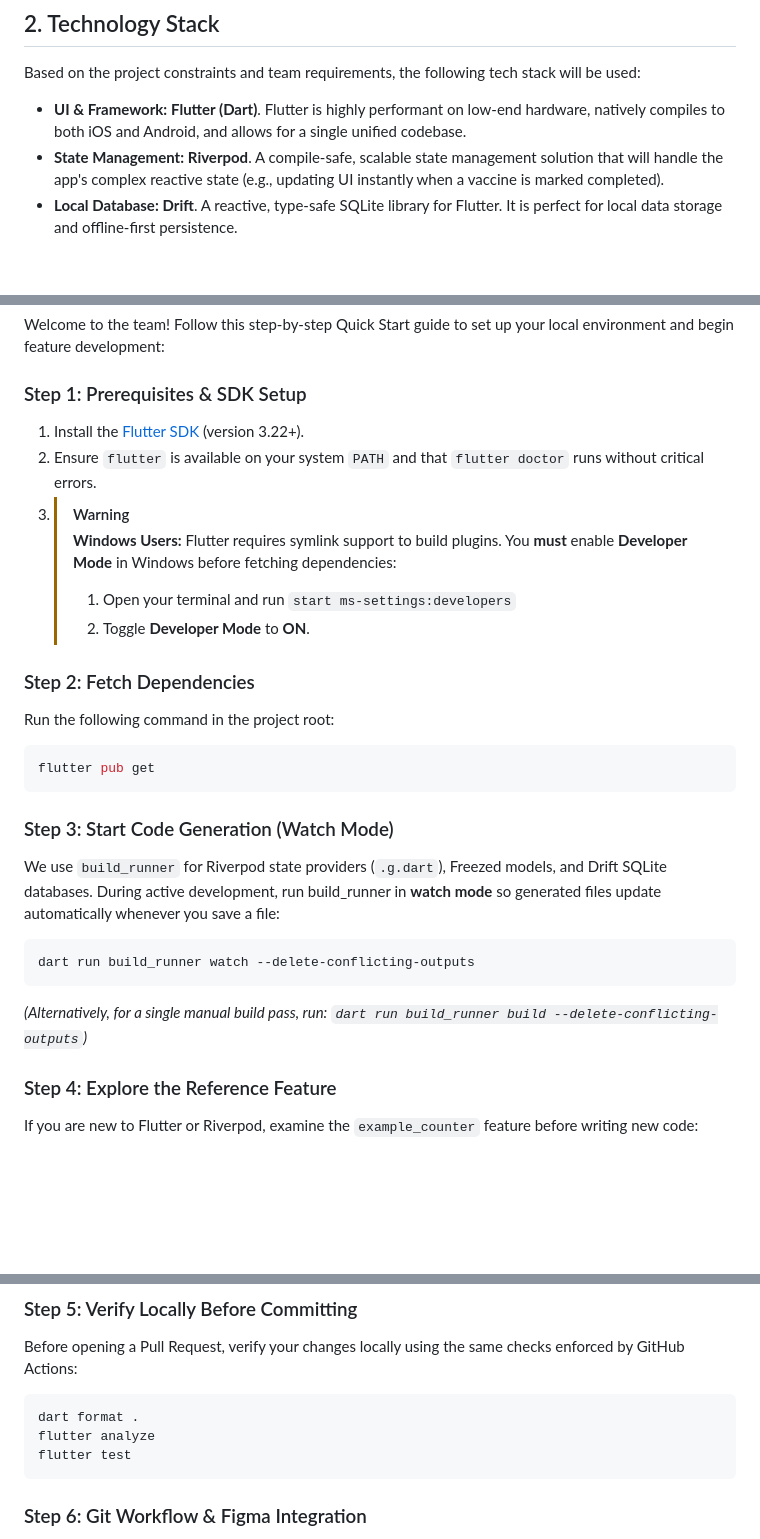
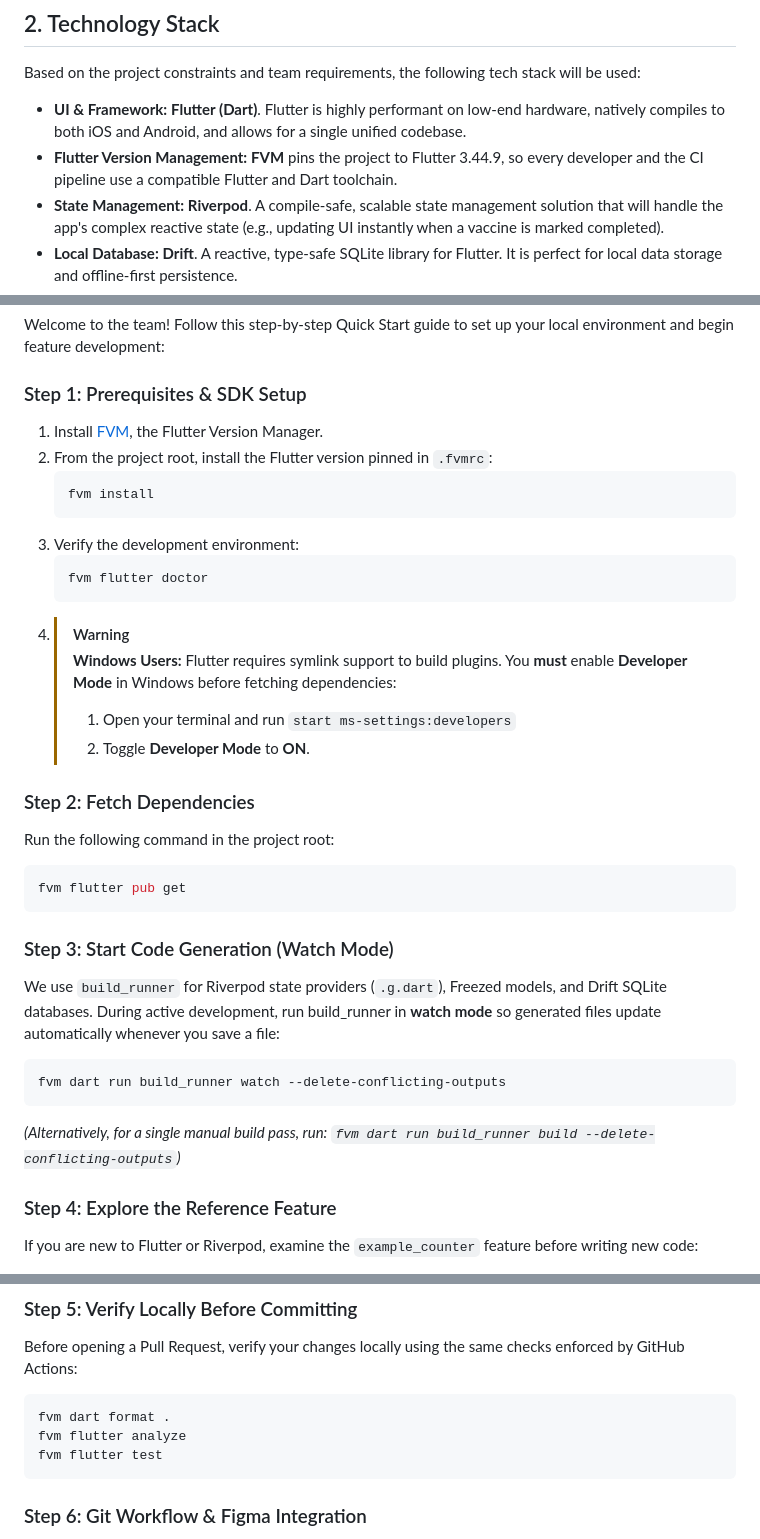
Before and after one commit to uwa-spgh/cits3200-tikasathi, a Markdown page: README.md, 3 parts joined by grey strips. Rendered like a GitHub page; blank space fills up the shorter version.

Commit message:
docs: add flutter fvm to readme

````diff
--- a/README.md
+++ b/README.md
@@ -23,6 +23,7 @@ The goal is to build an mHealth application for mothers and caregivers in low-re
 Based on the project constraints and team requirements, the following tech stack will be used:
 
 * **UI & Framework:** **Flutter (Dart)**. Flutter is highly performant on low-end hardware, natively compiles to both iOS and Android, and allows for a single unified codebase.
+* **Flutter Version Management:** **FVM** pins the project to Flutter 3.44.9, so every developer and the CI pipeline use a compatible Flutter and Dart toolchain.
 * **State Management:** **Riverpod**. A compile-safe, scalable state management solution that will handle the app's complex reactive state (e.g., updating UI instantly when a vaccine is marked completed).
 * **Local Database:** **Drift**. A reactive, type-safe SQLite library for Flutter. It is perfect for local data storage and offline-first persistence.
 * **Notifications:** `flutter_local_notifications` to interface with the device's native calendar and notification APIs for the 3-touch reminder system (1 week before, 1 day before, day-of).
@@ -85,9 +86,16 @@ This repository is equipped with custom, community-proven AI steering skills loc
 Welcome to the team! Follow this step-by-step Quick Start guide to set up your local environment and begin feature development:
 
 ### Step 1: Prerequisites & SDK Setup
-1. Install the [Flutter SDK](https://docs.flutter.dev/get-started/install) (version 3.22+).
-2. Ensure `flutter` is available on your system `PATH` and that `flutter doctor` runs without critical errors.
-3. > [!WARNING]
+1. Install [FVM](https://fvm.app/documentation/getting-started/installation), the Flutter Version Manager.
+2. From the project root, install the Flutter version pinned in `.fvmrc`:
+   ```bash
+   fvm install
+   ```
+3. Verify the development environment:
+   ```bash
+   fvm flutter doctor
+   ```
+4. > [!WARNING]
    > **Windows Users:**
    > Flutter requires symlink support to build plugins. You **must** enable **Developer Mode** in Windows before fetching dependencies:
    > 1. Open your terminal and run `start ms-settings:developers`
@@ -96,16 +104,16 @@ Welcome to the team! Follow this step-by-step Quick Start guide to set up your l
 ### Step 2: Fetch Dependencies
 Run the following command in the project root:
 ```bash
-flutter pub get
+fvm flutter pub get
 ```
 
 ### Step 3: Start Code Generation (Watch Mode)
 We use `build_runner` for Riverpod state providers (`.g.dart`), Freezed models, and Drift SQLite databases.
 During active development, run build_runner in **watch mode** so generated files update automatically whenever you save a file:
 ```bash
-dart run build_runner watch --delete-conflicting-outputs
+fvm dart run build_runner watch --delete-conflicting-outputs
 ```
-*(Alternatively, for a single manual build pass, run: `dart run build_runner build --delete-conflicting-outputs`)*
+*(Alternatively, for a single manual build pass, run: `fvm dart run build_runner build --delete-conflicting-outputs`)*
 
 ### Step 4: Explore the Reference Feature
 If you are new to Flutter or Riverpod, examine the `example_counter` feature before writing new code:
@@ -117,9 +125,9 @@ If you are new to Flutter or Riverpod, examine the `example_counter` feature bef
 ### Step 5: Verify Locally Before Committing
 Before opening a Pull Request, verify your changes locally using the same checks enforced by GitHub Actions:
 ```bash
-dart format .
-flutter analyze
-flutter test
+fvm dart format .
+fvm flutter analyze
+fvm flutter test
 ```
 
 ### Step 6: Git Workflow & Figma Integration
````
